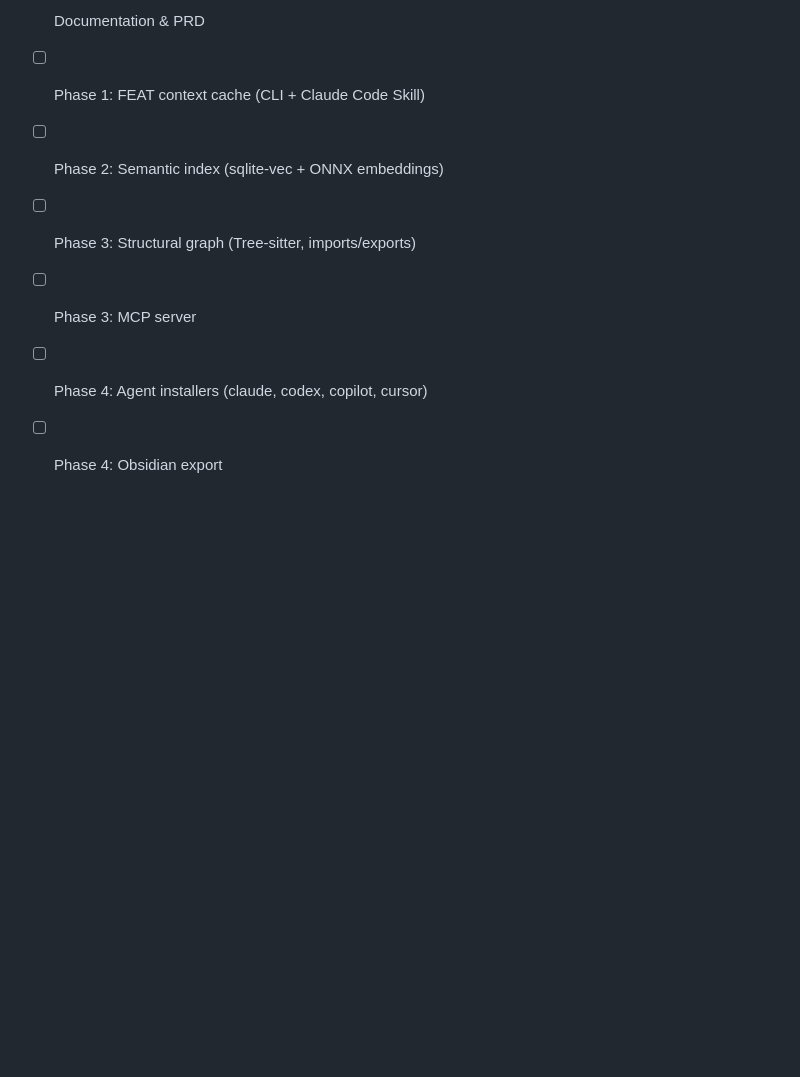
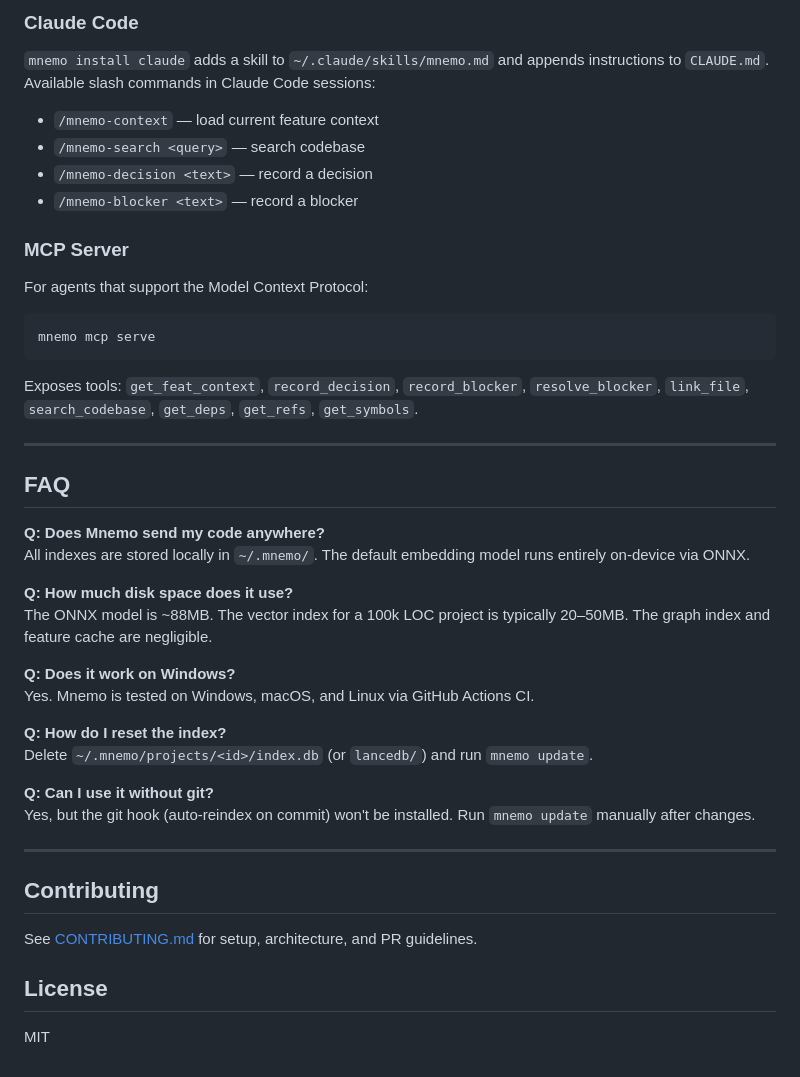
Before and after one commit to arturdonda/mnemo, a Markdown page: README.md, the part around one of its changes. Drawn GitHub-style; blank space fills up the shorter version.

````diff
--- a/README.md
+++ b/README.md
@@ -106,8 +175,48 @@ mnemo config set watch true                     # enable file watcher (opt-in)
 
-- [x] Documentation & PRD
-- [ ] Phase 1: FEAT context cache (CLI + Claude Code Skill)
-- [ ] Phase 2: Semantic index (sqlite-vec + ONNX embeddings)
-- [ ] Phase 3: Structural graph (Tree-sitter, imports/exports)
-- [ ] Phase 3: MCP server
-- [ ] Phase 4: Agent installers (claude, codex, copilot, cursor)
-- [ ] Phase 4: Obsidian export
+### Claude Code
+
+`mnemo install claude` adds a skill to `~/.claude/skills/mnemo.md` and appends instructions to `CLAUDE.md`. Available slash commands in Claude Code sessions:
+
+- `/mnemo-context` — load current feature context
+- `/mnemo-search <query>` — search codebase
+- `/mnemo-decision <text>` — record a decision
+- `/mnemo-blocker <text>` — record a blocker
+
+### MCP Server
+
+For agents that support the Model Context Protocol:
+
+```bash
+mnemo mcp serve
+```
+
+Exposes tools: `get_feat_context`, `record_decision`, `record_blocker`, `resolve_blocker`, `link_file`, `search_codebase`, `get_deps`, `get_refs`, `get_symbols`.
+
+---
+
+## FAQ
+
+**Q: Does Mnemo send my code anywhere?**
+All indexes are stored locally in `~/.mnemo/`. The default embedding model runs entirely on-device via ONNX.
+
+**Q: How much disk space does it use?**
+The ONNX model is ~88MB. The vector index for a 100k LOC project is typically 20–50MB. The graph index and feature cache are negligible.
+
+**Q: Does it work on Windows?**
+Yes. Mnemo is tested on Windows, macOS, and Linux via GitHub Actions CI.
+
+**Q: How do I reset the index?**
+Delete `~/.mnemo/projects/<id>/index.db` (or `lancedb/`) and run `mnemo update`.
+
+**Q: Can I use it without git?**
+Yes, but the git hook (auto-reindex on commit) won't be installed. Run `mnemo update` manually after changes.
+
+---
+
+## Contributing
+
+See [CONTRIBUTING.md](CONTRIBUTING.md) for setup, architecture, and PR guidelines.
+
+## License
+
+MIT
````
Also changed, not shown: other parts of README.md (+125 -56 lines).
